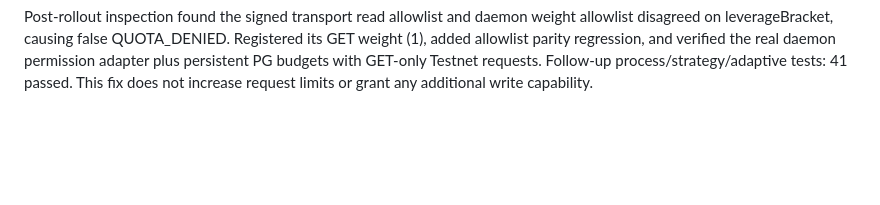
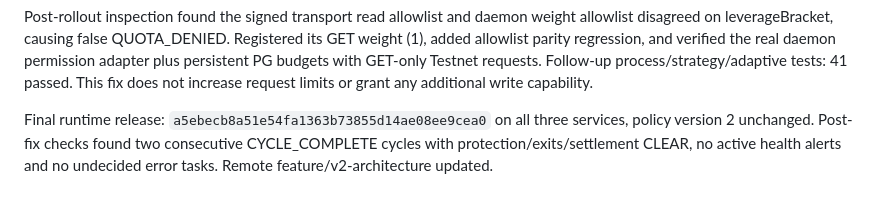
Before and after one commit to Anson-blip-xxx/trade_engine, a Markdown page: docs/V2_ADAPTIVE_RISK_AND_ACCOUNTING.md, the part around the change. GitHub-like rendering; blank space fills up the shorter version.

Commit message:
docs(v2): verify final Testnet cycle recovery

```diff
--- a/docs/V2_ADAPTIVE_RISK_AND_ACCOUNTING.md
+++ b/docs/V2_ADAPTIVE_RISK_AND_ACCOUNTING.md
@@ -97,3 +97,8 @@ Registered its GET weight (1), added allowlist parity regression, and verified
 the real daemon permission adapter plus persistent PG budgets with GET-only
 Testnet requests. Follow-up process/strategy/adaptive tests: 41 passed. This
 fix does not increase request limits or grant any additional write capability.
+
+Final runtime release: `a5ebecb8a51e54fa1363b73855d14ae08ee9cea0` on all three
+services, policy version 2 unchanged. Post-fix checks found two consecutive
+CYCLE_COMPLETE cycles with protection/exits/settlement CLEAR, no active health
+alerts and no undecided error tasks. Remote feature/v2-architecture updated.
```
